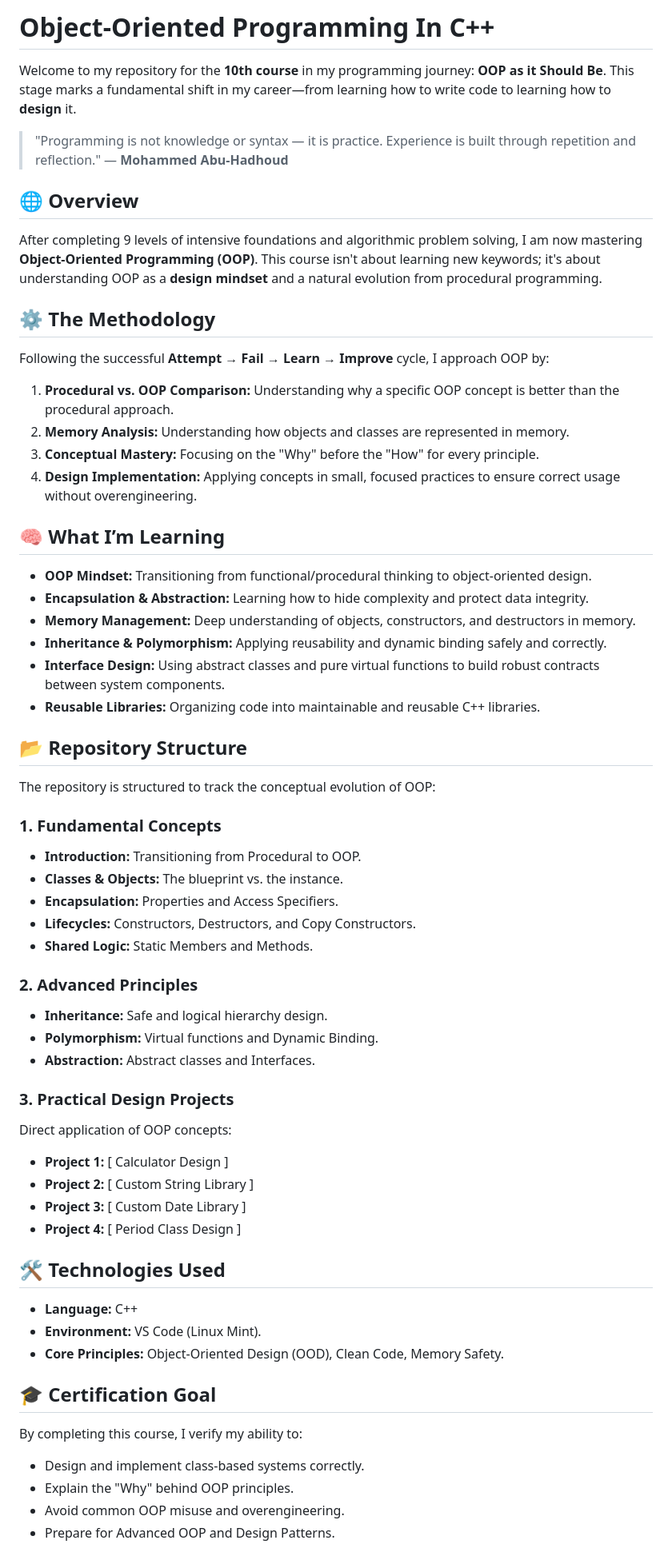
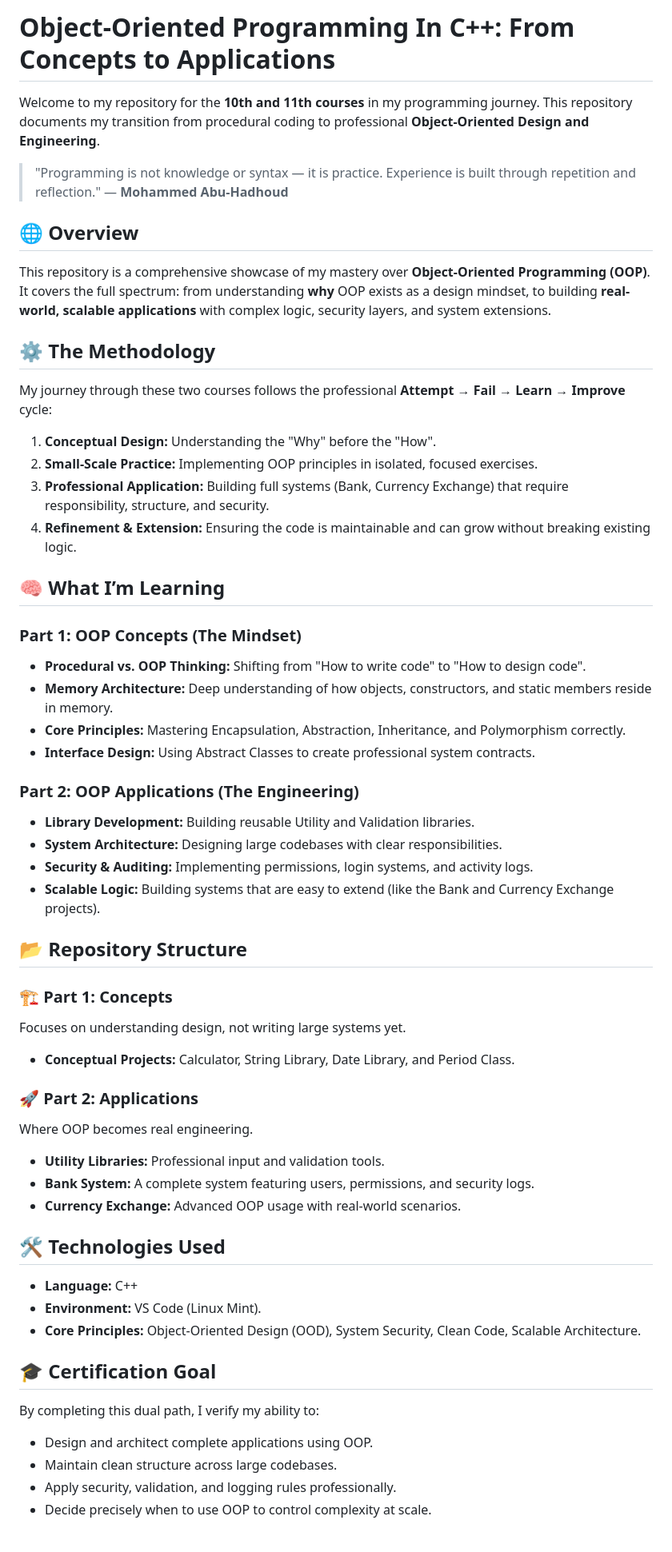
Before and after one commit to Islam-Raad-dev/OOP_In_CPP, a Markdown page: README.md, the part around one of its changes. Shown at 80% size. Rendered like a GitHub page.

```diff
--- a/README.md
+++ b/README.md
@@ -1,58 +1,54 @@
-# Object-Oriented Programming In C++
+# Object-Oriented Programming In C++: From Concepts to Applications
 
-Welcome to my repository for the **10th course** in my programming journey: **OOP as it Should Be**. This stage marks a fundamental shift in my career—from learning how to write code to learning how to **design** it.
+Welcome to my repository for the **10th and 11th courses** in my programming journey. This repository documents my transition from procedural coding to professional **Object-Oriented Design and Engineering**.
 
 > "Programming is not knowledge or syntax — it is practice. Experience is built through repetition and reflection." — **Mohammed Abu-Hadhoud**
 
 ## 🌐 Overview
-After completing 9 levels of intensive foundations and algorithmic problem solving, I am now mastering **Object-Oriented Programming (OOP)**. This course isn't about learning new keywords; it's about understanding OOP as a **design mindset** and a natural evolution from procedural programming.
+This repository is a comprehensive showcase of my mastery over **Object-Oriented Programming (OOP)**. It covers the full spectrum: from understanding **why** OOP exists as a design mindset, to building **real-world, scalable applications** with complex logic, security layers, and system extensions.
 
 ## ⚙️ The Methodology
-Following the successful **Attempt → Fail → Learn → Improve** cycle, I approach OOP by:
-1. **Procedural vs. OOP Comparison:** Understanding why a specific OOP concept is better than the procedural approach.
-2. **Memory Analysis:** Understanding how objects and classes are represented in memory.
-3. **Conceptual Mastery:** Focusing on the "Why" before the "How" for every principle.
-4. **Design Implementation:** Applying concepts in small, focused practices to ensure correct usage without overengineering.
+My journey through these two courses follows the professional **Attempt → Fail → Learn → Improve** cycle:
+1. **Conceptual Design:** Understanding the "Why" before the "How".
+2. **Small-Scale Practice:** Implementing OOP principles in isolated, focused exercises.
+3. **Professional Application:** Building full systems (Bank, Currency Exchange) that require responsibility, structure, and security.
+4. **Refinement & Extension:** Ensuring the code is maintainable and can grow without breaking existing logic.
 
 ## 🧠 What I’m Learning
-* **OOP Mindset:** Transitioning from functional/procedural thinking to object-oriented design.
-* **Encapsulation & Abstraction:** Learning how to hide complexity and protect data integrity.
-* **Memory Management:** Deep understanding of objects, constructors, and destructors in memory.
-* **Inheritance & Polymorphism:** Applying reusability and dynamic binding safely and correctly.
-* **Interface Design:** Using abstract classes and pure virtual functions to build robust contracts between system components.
-* **Reusable Libraries:** Organizing code into maintainable and reusable C++ libraries.
+
+### Part 1: OOP Concepts (The Mindset)
+* **Procedural vs. OOP Thinking:** Shifting from "How to write code" to "How to design code".
+* **Memory Architecture:** Deep understanding of how objects, constructors, and static members reside in memory.
+* **Core Principles:** Mastering Encapsulation, Abstraction, Inheritance, and Polymorphism correctly.
+* **Interface Design:** Using Abstract Classes to create professional system contracts.
+
+### Part 2: OOP Applications (The Engineering)
+* **Library Development:** Building reusable Utility and Validation libraries.
+* **System Architecture:** Designing large codebases with clear responsibilities.
+* **Security & Auditing:** Implementing permissions, login systems, and activity logs.
+* **Scalable Logic:** Building systems that are easy to extend (like the Bank and Currency Exchange projects).
 
 ## 📂 Repository Structure
-The repository is structured to track the conceptual evolution of OOP:
 
-### 1. Fundamental Concepts
-* **Introduction:** Transitioning from Procedural to OOP.
-* **Classes & Objects:** The blueprint vs. the instance.
-* **Encapsulation:** Properties and Access Specifiers.
-* **Lifecycles:** Constructors, Destructors, and Copy Constructors.
-* **Shared Logic:** Static Members and Methods.
+### 🏗️ Part 1: Concepts
+Focuses on understanding design, not writing large systems yet.
+* **Conceptual Projects:** Calculator, String Library, Date Library, and Period Class.
 
-### 2. Advanced Principles
-* **Inheritance:** Safe and logical hierarchy design.
-* **Polymorphism:** Virtual functions and Dynamic Binding.
-* **Abstraction:** Abstract classes and Interfaces.
-
-### 3. Practical Design Projects
-Direct application of OOP concepts:
-* **Project 1:** [ Calculator Design ]
-* **Project 2:** [ Custom String Library ]
-* **Project 3:** [ Custom Date Library ]
-* **Project 4:** [ Period Class Design ]
+### 🚀 Part 2: Applications
+Where OOP becomes real engineering.
+* **Utility Libraries:** Professional input and validation tools.
+* **Bank System:** A complete system featuring users, permissions, and security logs.
+* **Currency Exchange:** Advanced OOP usage with real-world scenarios.
 
 ## 🛠️ Technologies Used
 * **Language:** C++
 * **Environment:** VS Code (Linux Mint).
-* **Core Principles:** Object-Oriented Design (OOD), Clean Code, Memory Safety.
+* **Core Principles:** Object-Oriented Design (OOD), System Security, Clean Code, Scalable Architecture.
 
 ## 🎓 Certification Goal
-By completing this course, I verify my ability to:
-* Design and implement class-based systems correctly.
-* Explain the "Why" behind OOP principles.
-* Avoid common OOP misuse and overengineering.
-* Prepare for Advanced OOP and Design Patterns.
+By completing this dual path, I verify my ability to:
+* Design and architect complete applications using OOP.
+* Maintain clean structure across large codebases.
+* Apply security, validation, and logging rules professionally.
+* Decide precisely when to use OOP to control complexity at scale.
 
```
Also changed, not shown: other parts of README.md (+1 -1 lines).
